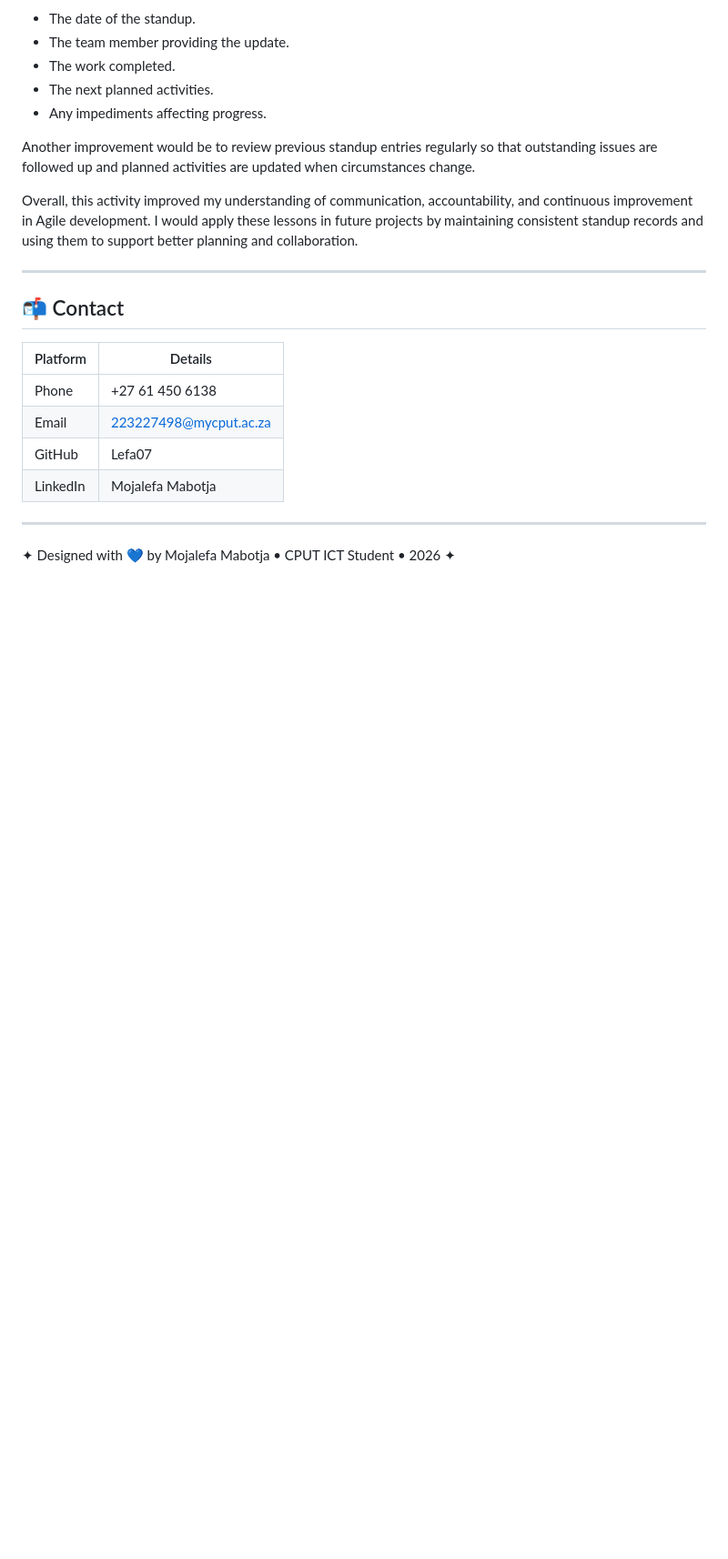
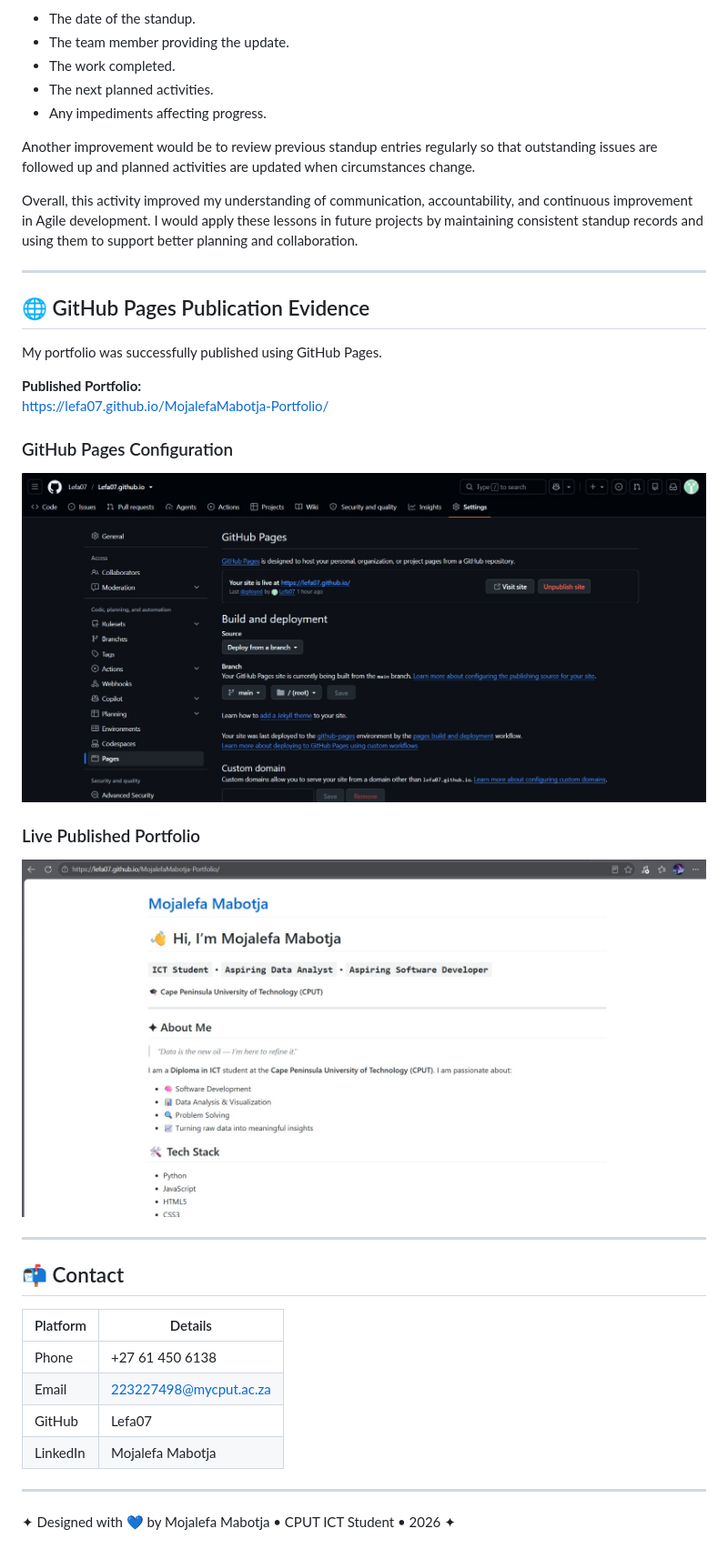
Before and after one commit to Lefa07/Lefa07.github.io, a Markdown page: MojalefaMabotja-Portfolio/index.md, the part around one of its changes. Shown at 91% size. Drawn GitHub-style; pictures changed too: MojalefaMabotja-Portfolio/images/github-pages-live.jpeg (added), MojalefaMabotja-Portfolio/images/github-pages-settings.jpeg (added); blank space fills up the shorter version.

Commit message:
Add GitHub Pages publication evidence

```diff
--- a/MojalefaMabotja-Portfolio/index.md
+++ b/MojalefaMabotja-Portfolio/index.md
@@ -1772,6 +1774,23 @@ Overall, this activity improved my understanding of communication, accountabilit
 
 ---
 
+## 🌐 GitHub Pages Publication Evidence
+
+My portfolio was successfully published using GitHub Pages.
+
+**Published Portfolio:**
+https://lefa07.github.io/MojalefaMabotja-Portfolio/
+
+### GitHub Pages Configuration
+
+![GitHub Pages Settings](images/github-pages-settings.jpeg)
+
+### Live Published Portfolio
+
+![Published Portfolio](images/github-pages-live.jpeg)
+
+---
+
 ## 📬 Contact
 
 | Platform | Details |
```
Also changed, not shown: other parts of MojalefaMabotja-Portfolio/index.md (+6 -4 lines), MojalefaMabotja-Portfolio/images/github-student-verification.jpeg (added).
